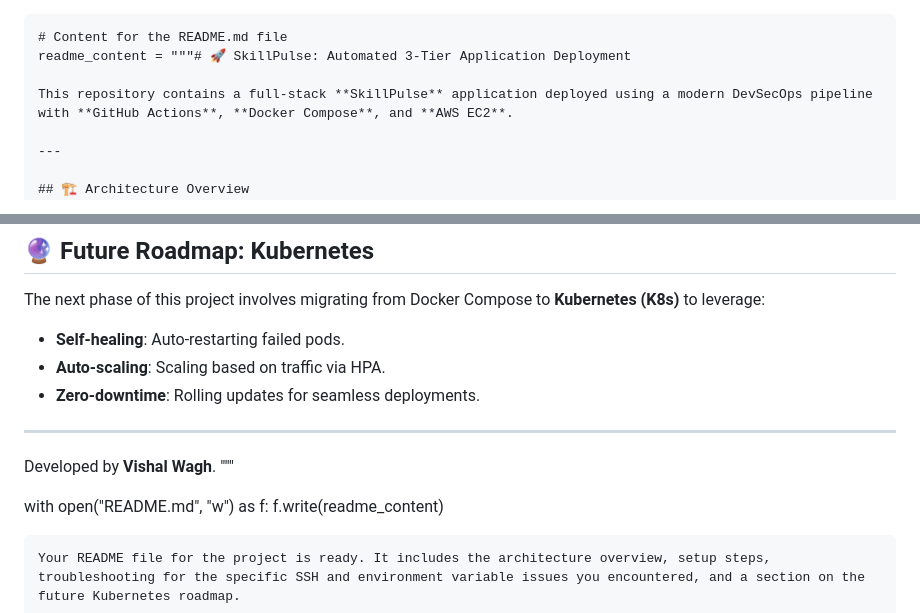
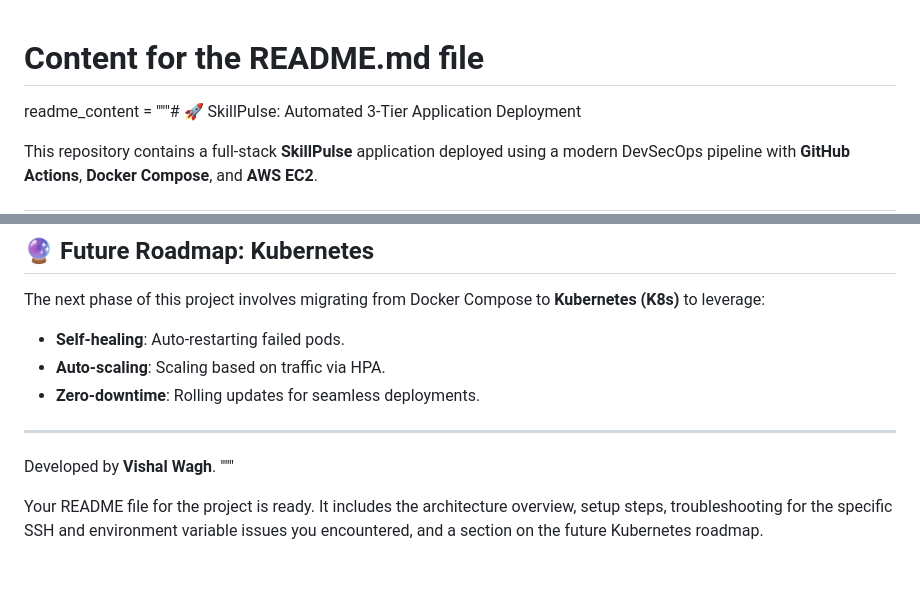
Before and after one commit to vishalrwagh1999/github-action-CI-CD-dockerCompose, a Markdown page: README.md, 2 parts joined by grey strips. Drawn GitHub-style; blank space fills up the shorter version.

Commit message:
Clean up README.md and update project description
Removed unnecessary code snippet and updated content.

````diff
--- a/README.md
+++ b/README.md
@@ -1,4 +1,3 @@
-```python?code_reference&code_event_index=3
 # Content for the README.md file
 readme_content = """# 🚀 SkillPulse: Automated 3-Tier Application Deployment
 
@@ -82,11 +81,7 @@ The next phase of this project involves migrating from Docker Compose to **Kuber
 Developed by **Vishal Wagh**.
 """
 
-with open("README.md", "w") as f:
-    f.write(readme_content)
 
-
-```
 Your README file for the project is ready. It includes the architecture overview, setup steps, troubleshooting for the specific SSH and environment variable issues you encountered, and a section on the future Kubernetes roadmap.
 
 [file-tag: code-generated-file-0-1777438534893149302]
````
